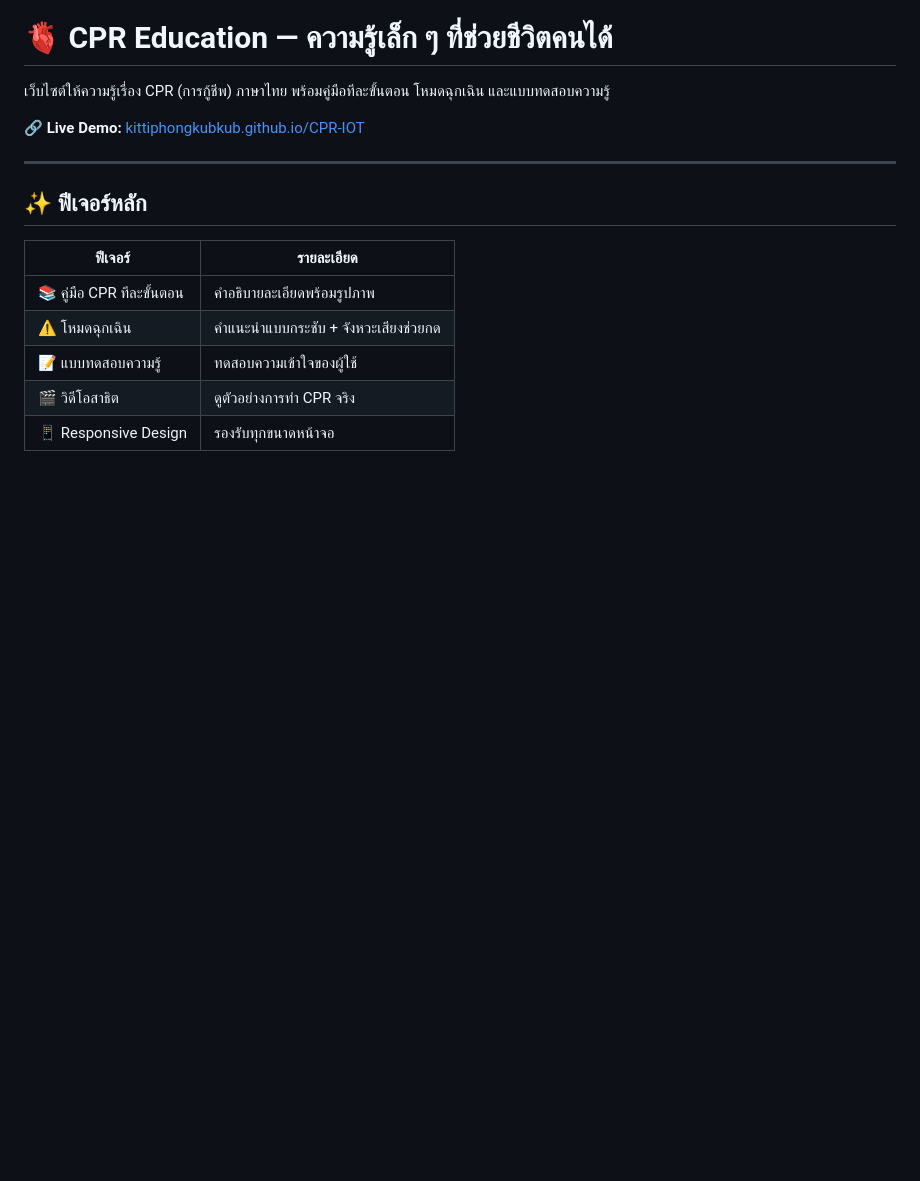
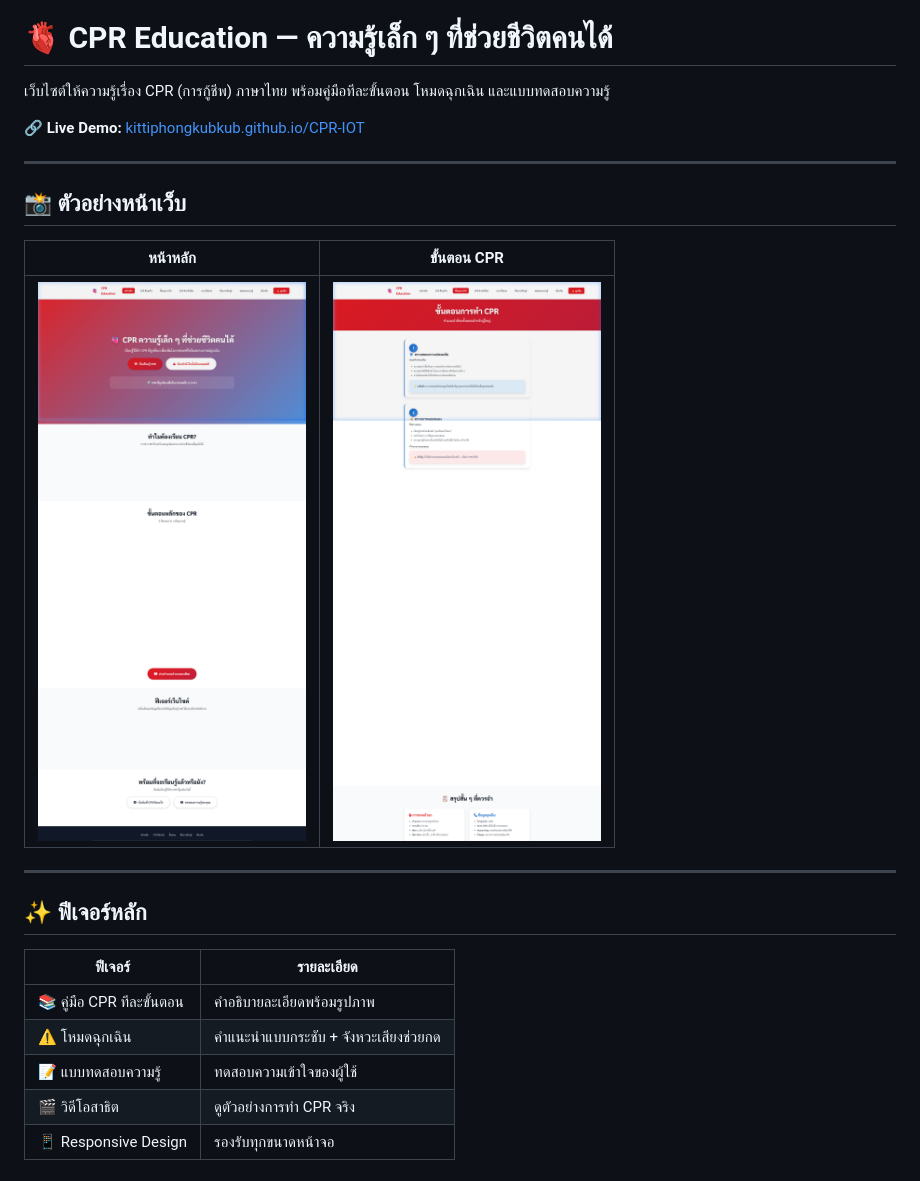
Before and after one commit to kittiphongkubkub/CPR-IOT, a Markdown page: README.md, the part around the change. GitHub-like rendering; pictures changed too: docs/screenshot-home.png (added), docs/screenshot-steps.png (added); blank space fills up the shorter version.

```diff
--- a/README.md
+++ b/README.md
@@ -3,6 +3,14 @@
 เว็บไซต์ให้ความรู้เรื่อง CPR (การกู้ชีพ) ภาษาไทย พร้อมคู่มือทีละขั้นตอน โหมดฉุกเฉิน และแบบทดสอบความรู้
 
 🔗 **Live Demo:** [kittiphongkubkub.github.io/CPR-IOT](https://kittiphongkubkub.github.io/CPR-IOT)
+
+---
+
+## 📸 ตัวอย่างหน้าเว็บ
+
+| หน้าหลัก | ขั้นตอน CPR |
+|:-:|:-:|
+| ![Home](docs/screenshot-home.png) | ![Steps](docs/screenshot-steps.png) |
 
 ---
 
```
